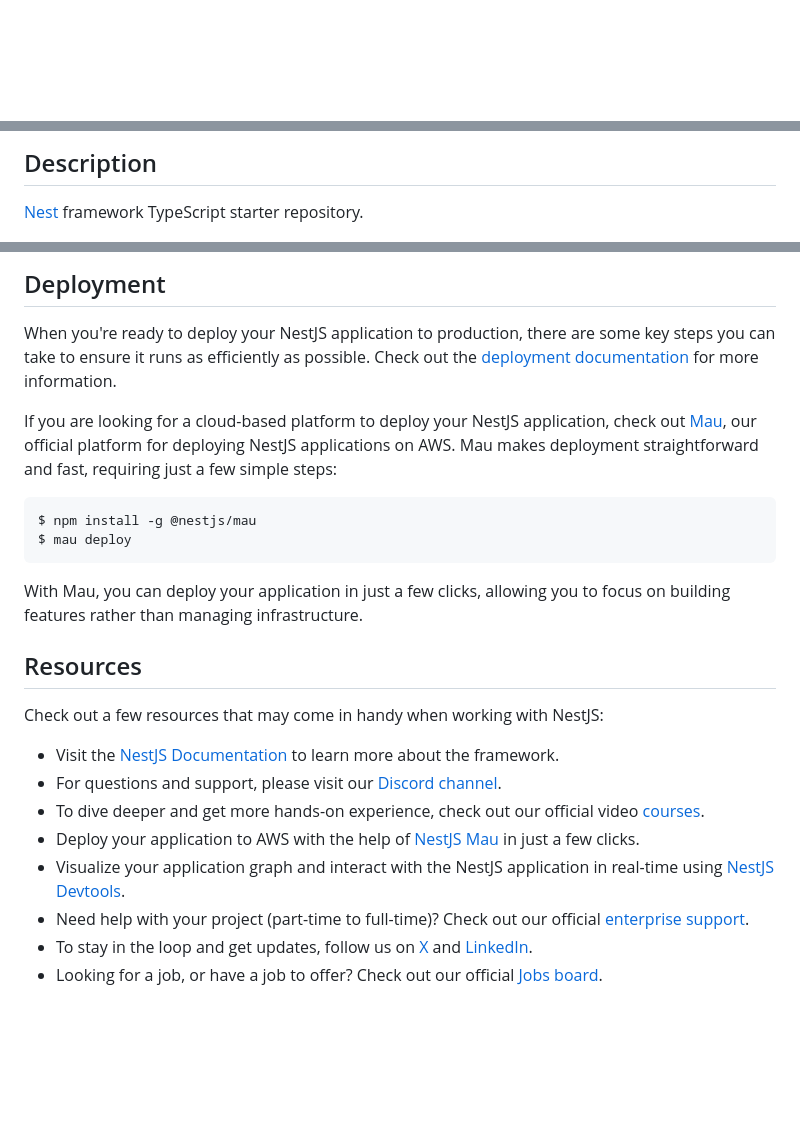
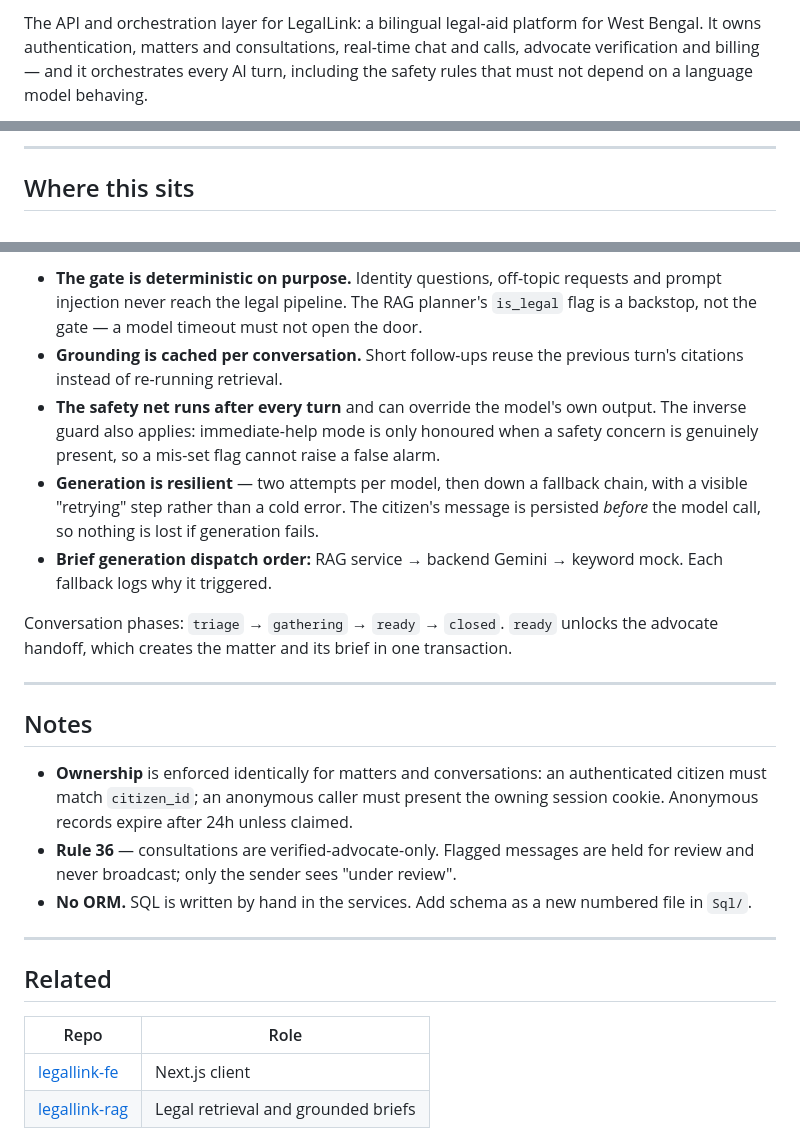
Before and after one commit to Hexabytes-Surtech/legallink-be, a Markdown page: README.md, 3 parts joined by grey strips. Drawn GitHub-style; blank space fills up the shorter version.

````diff
--- a/README.md
+++ b/README.md
@@ -4,4 +2,6 @@
 
-[circleci-image]: https://img.shields.io/circleci/build/github/nestjs/nest/master?token=abc123def456
-[circleci-url]: https://circleci.com/gh/nestjs/nest
+The API and orchestration layer for LegalLink: a bilingual legal-aid platform for West Bengal.
+It owns authentication, matters and consultations, real-time chat and calls, advocate
+verification and billing — and it orchestrates every AI turn, including the safety rules that
+must not depend on a language model behaving.
 
@@ -23,5 +10,5 @@
 
-## Description
+---
 
-[Nest](https://github.com/nestjs/nest) framework TypeScript starter repository.
+## Where this sits
 
@@ -58,28 +145,39 @@ $ npm run test:cov
 ```
 
-## Deployment
+- **The gate is deterministic on purpose.** Identity questions, off-topic requests and prompt
+  injection never reach the legal pipeline. The RAG planner's `is_legal` flag is a backstop, not
+  the gate — a model timeout must not open the door.
+- **Grounding is cached per conversation.** Short follow-ups reuse the previous turn's citations
+  instead of re-running retrieval.
+- **The safety net runs after every turn** and can override the model's own output. The inverse
+  guard also applies: immediate-help mode is only honoured when a safety concern is genuinely
+  present, so a mis-set flag cannot raise a false alarm.
+- **Generation is resilient** — two attempts per model, then down a fallback chain, with a visible
+  "retrying" step rather than a cold error. The citizen's message is persisted *before* the model
+  call, so nothing is lost if generation fails.
+- **Brief generation dispatch order:** RAG service → backend Gemini → keyword mock. Each fallback
+  logs why it triggered.
 
-When you're ready to deploy your NestJS application to production, there are some key steps you can take to ensure it runs as efficiently as possible. Check out the [deployment documentation](https://docs.nestjs.com/deployment) for more information.
+Conversation phases: `triage` → `gathering` → `ready` → `closed`. `ready` unlocks the advocate
+handoff, which creates the matter and its brief in one transaction.
 
-If you are looking for a cloud-based platform to deploy your NestJS application, check out [Mau](https://mau.nestjs.com), our official platform for deploying NestJS applications on AWS. Mau makes deployment straightforward and fast, requiring just a few simple steps:
+---
 
-```bash
-$ npm install -g @nestjs/mau
-$ mau deploy
-```
+## Notes
 
-With Mau, you can deploy your application in just a few clicks, allowing you to focus on building features rather than managing infrastructure.
+- **Ownership** is enforced identically for matters and conversations: an authenticated citizen
+  must match `citizen_id`; an anonymous caller must present the owning session cookie. Anonymous
+  records expire after 24h unless claimed.
+- **Rule 36** — consultations are verified-advocate-only. Flagged messages are held for review and
+  never broadcast; only the sender sees "under review".
+- **No ORM.** SQL is written by hand in the services. Add schema as a new numbered file in `Sql/`.
 
-## Resources
+---
 
-Check out a few resources that may come in handy when working with NestJS:
+## Related
 
-- Visit the [NestJS Documentation](https://docs.nestjs.com) to learn more about the framework.
-- For questions and support, please visit our [Discord channel](https://discord.gg/G7Qnnhy).
-- To dive deeper and get more hands-on experience, check out our official video [courses](https://courses.nestjs.com/).
-- Deploy your application to AWS with the help of [NestJS Mau](https://mau.nestjs.com) in just a few clicks.
-- Visualize your application graph and interact with the NestJS application in real-time using [NestJS Devtools](https://devtools.nestjs.com).
-- Need help with your project (part-time to full-time)? Check out our official [enterprise support](https://enterprise.nestjs.com).
-- To stay in the loop and get updates, follow us on [X](https://x.com/nestframework) and [LinkedIn](https://linkedin.com/company/nestjs).
-- Looking for a job, or have a job to offer? Check out our official [Jobs board](https://jobs.nestjs.com).
+| Repo | Role |
+|---|---|
+| [legallink-fe](https://github.com/Hexabytes-Surtech/legallink-fe) | Next.js client |
+| [legallink-rag](https://github.com/Hexabytes-Surtech/legalLink-rag) | Legal retrieval and grounded briefs |
 
````
Also changed, not shown: other parts of README.md (+122 -52 lines).
